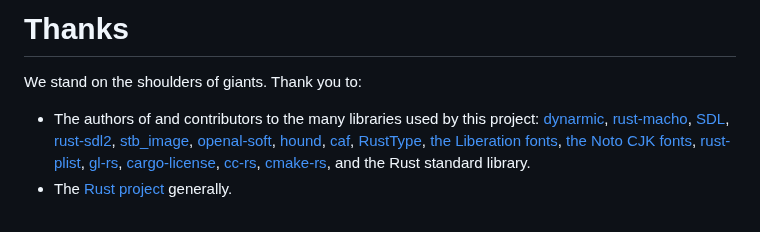
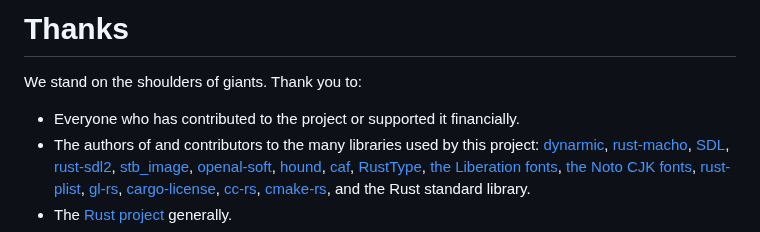
Before and after one commit to touchHLE/touchHLE, a Markdown page: README.md, the part around the change. GitHub-like rendering.

Commit message:
Thank donors and contributors

```diff
--- a/README.md
+++ b/README.md
@@ -96,6 +96,7 @@ Please note that different licensing terms apply to the bundled dynamic librarie
 
 We stand on the shoulders of giants. Thank you to:
 
+* Everyone who has contributed to the project or supported it financially.
 * The authors of and contributors to the many libraries used by this project: [dynarmic](https://github.com/merryhime/dynarmic), [rust-macho](https://github.com/flier/rust-macho), [SDL](https://libsdl.org/), [rust-sdl2](https://github.com/Rust-SDL2/rust-sdl2), [stb\_image](https://github.com/nothings/stb), [openal-soft](https://github.com/kcat/openal-soft), [hound](https://github.com/ruuda/hound), [caf](https://github.com/rustaudio/caf), [RustType](https://gitlab.redox-os.org/redox-os/rusttype), [the Liberation fonts](https://github.com/liberationfonts/liberation-fonts), [the Noto CJK fonts](https://github.com/googlefonts/noto-cjk), [rust-plist](https://github.com/ebarnard/rust-plist), [gl-rs](https://github.com/brendanzab/gl-rs), [cargo-license](https://github.com/onur/cargo-license), [cc-rs](https://github.com/rust-lang/cc-rs), [cmake-rs](https://github.com/rust-lang/cmake-rs), and the Rust standard library.
 * The [Rust project](https://www.rust-lang.org/) generally.
 * The various people out there who've documented the iPhone OS platform, officially or otherwise. Much of this documentation is linked to within this codebase!
```
